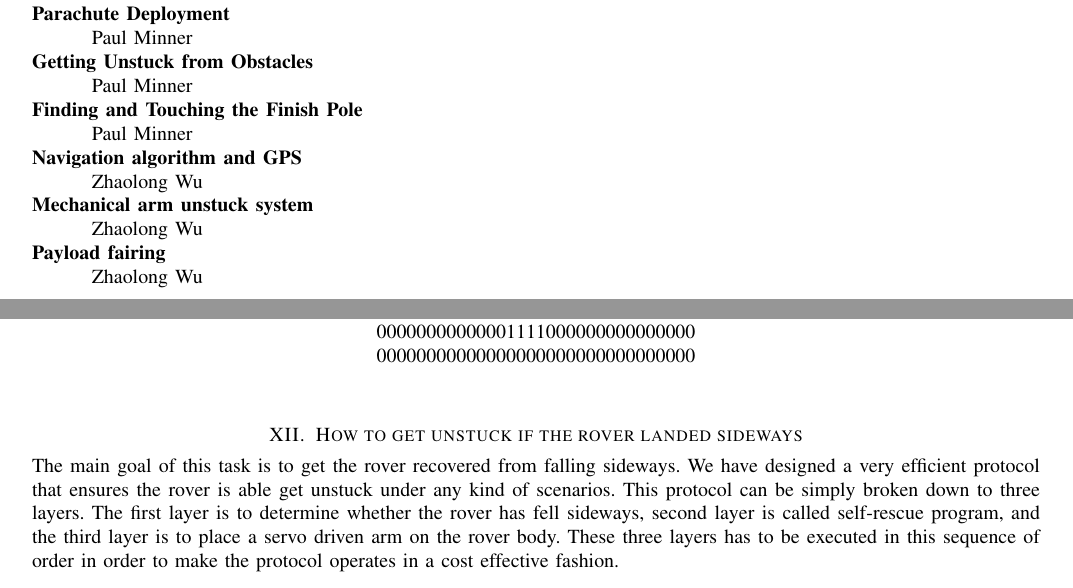
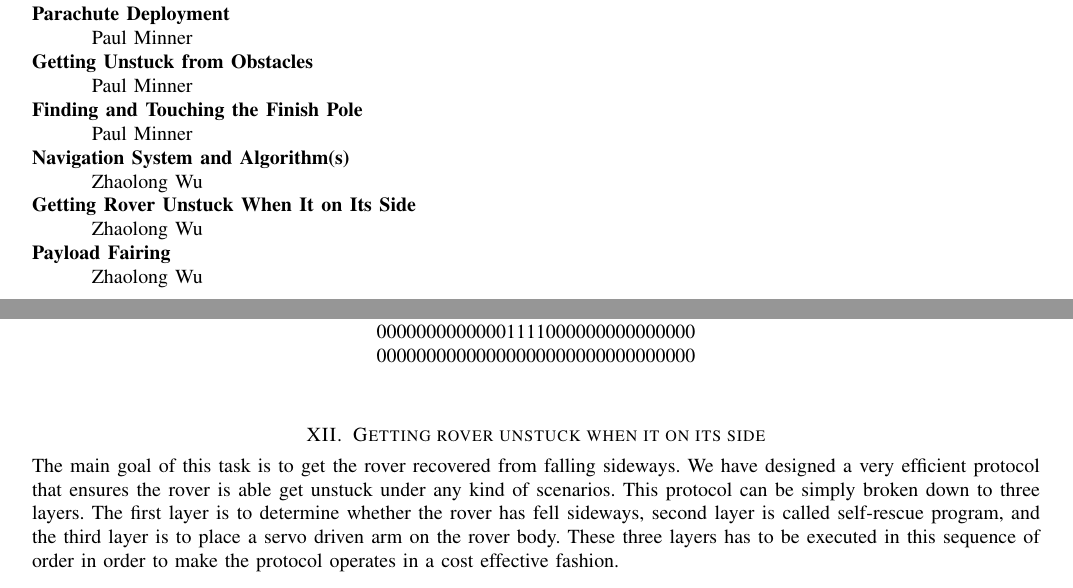
Before and after one commit to ARLISS-oregonstate-1617capstone/ARLISS-Micro-Satellite-Project, a LaTeX paper (docs/DesignDoc/design.tex): two parts of pages 3 and 10 of 13, joined at a grey line, cut so that both start at the same text. Compiled offline with pdfLaTeX; a missing font is replaced by an installed copy or a similar font; a LaTeX package or settings file that is missing is left out.

Commit message:
Minor changes

```diff
--- a/docs/DesignDoc/design.tex
+++ b/docs/DesignDoc/design.tex
@@ -67,11 +67,11 @@ In this document we have divided our project into twelve components, and a frame
 		Paul Minner
 	\item[Finding and Touching the Finish Pole]
 		Paul Minner
-	\item[Navigation algorithm and GPS]
+	\item[Navigation System and Algorithm(s)]
 		Zhaolong Wu
-	\item[Mechanical arm unstuck system]
+	\item[Getting Rover Unstuck When It on Its Side]
 		Zhaolong Wu
-	\item[Payload fairing]
+	\item[Payload Fairing]
 		Zhaolong Wu
 
 \end{description}
@@ -248,7 +248,7 @@ Furthermore, for details about the obstacle avoidance algorithms, as we discusse
 	\end{center}
 \end{figure}
 
-\section{How to get unstuck if the rover landed sideways}
+\section{Getting rover unstuck when it on its side}
 The main goal of this task is to get the rover recovered from falling sideways. We have designed a very efficient protocol that ensures the rover is able get unstuck under any kind of scenarios. This protocol can be simply broken down to three layers. The first layer is to determine whether the rover has fell sideways, second layer is called self-rescue program, and the third layer is to place a servo driven arm on the rover body. These three layers has to be executed in this sequence of order in order to make the protocol operates in a cost effective fashion.\vspace{.3cm}
 \par
 To determine whether the rover is operating under normal the conditions or running into problems, we simply utilize its moving speed and heading data from comparing the current waypoint with the last waypoint. If suddenly, the accelerometer captured an unexpected motion and the rover is constantly sitting on a same waypoint, or moving under a minimum threshold of 0.2m/s, if it is, the system will make the decision on that the rover fell sideways, send an instruction to let the system enable the self-rescue layer.\vspace{.3cm}
```
Also changed, not shown: docs/DesignDoc/design.pdf.
